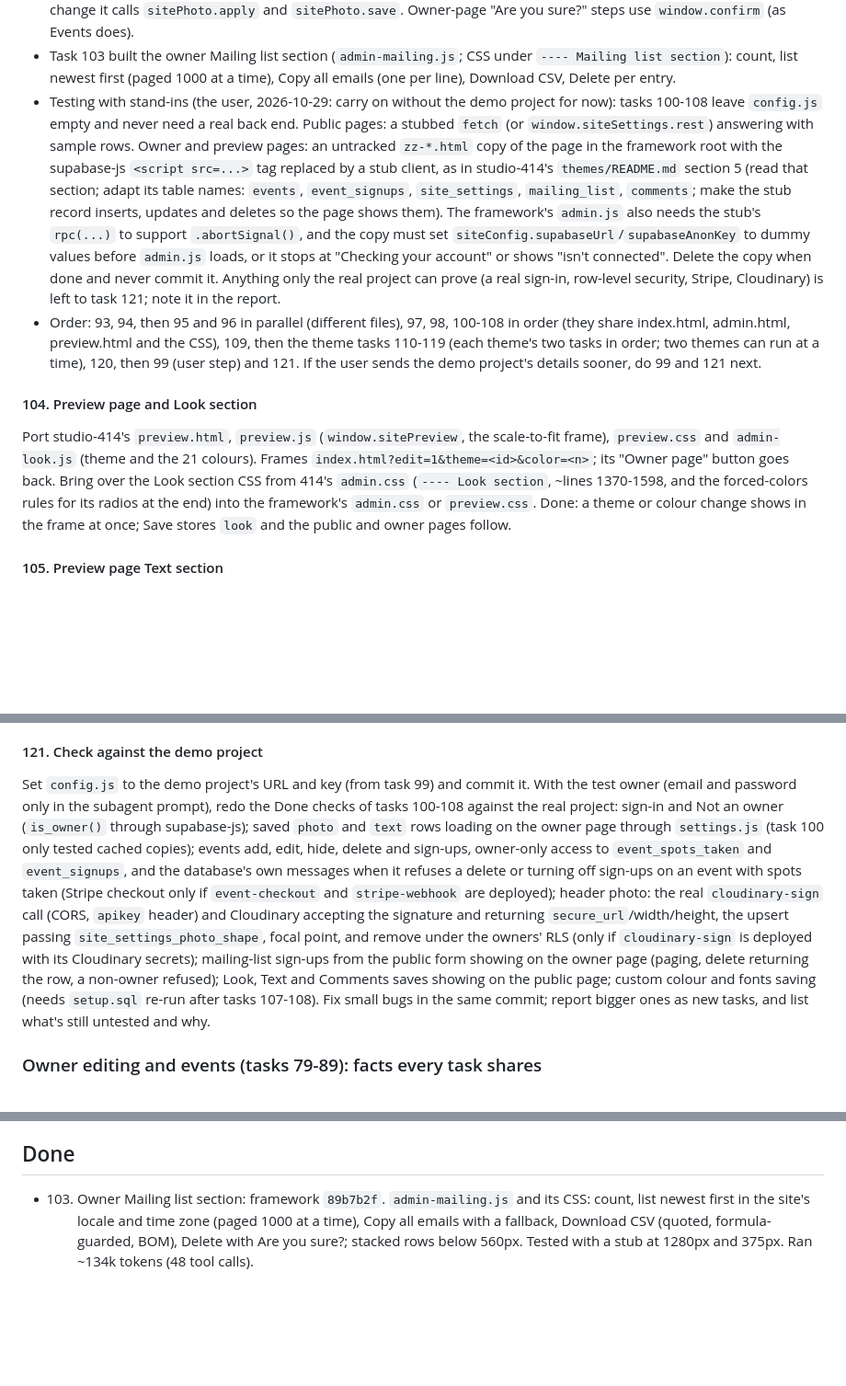
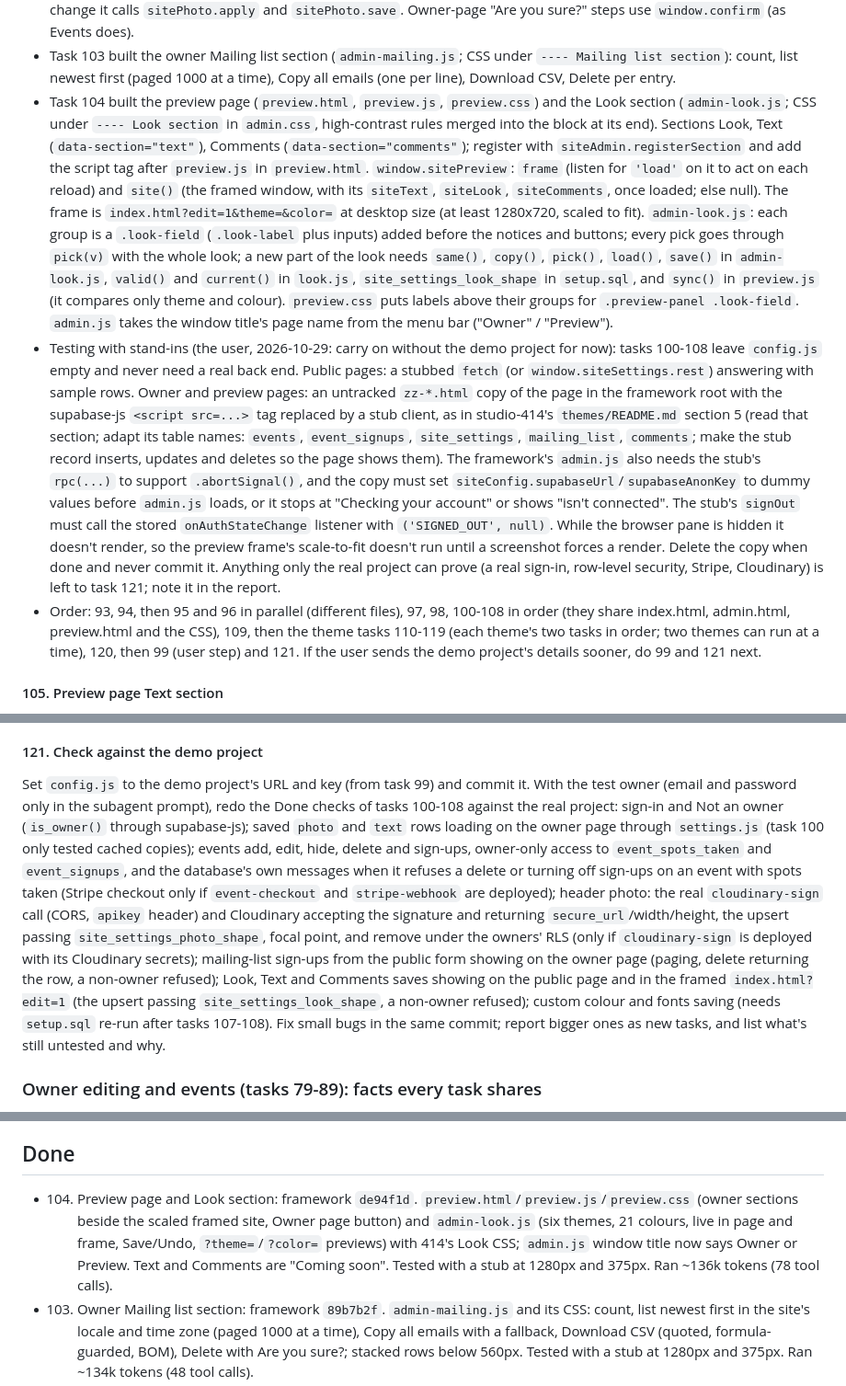
Before and after one commit to reservetempo/studio-414, a Markdown page: .claude/plan.md, 3 parts joined by grey strips. Shown at 92% size. Drawn GitHub-style; blank space fills up the shorter version.

Commit message:
Update plan
Co-Authored-By: Claude Opus 5.5 <noreply@anthropic.com>

```diff
--- a/.claude/plan.md
+++ b/.claude/plan.md
@@ -39,11 +39,9 @@ Managed by the main session (see CLAUDE.md). `/z <items>` adds tasks; `/z` works
 - Task 101 built the owner Events section (`admin-events.js`; its CSS under `---- Events section` in `admin.css`): dates, times and prices follow `siteConfig` (`timeZone`, `locale`, `currency`; fallback Toronto / en-CA / CAD), formatted like the public `events.js`. Amounts are always cents / 100, so currencies without cents (JPY) aren't handled (task 120 notes it in the README).
 - Task 102 built the owner Header photo section (`admin-photo.js`; CSS under `---- Header photo section` in `admin.css`): signed Cloudinary upload, focal point by click or arrow keys, Save upserts `photo`, Remove photo; after a change it calls `sitePhoto.apply` and `sitePhoto.save`. Owner-page "Are you sure?" steps use `window.confirm` (as Events does).
 - Task 103 built the owner Mailing list section (`admin-mailing.js`; CSS under `---- Mailing list section`): count, list newest first (paged 1000 at a time), Copy all emails (one per line), Download CSV, Delete per entry.
-- Testing with stand-ins (the user, 2026-10-29: carry on without the demo project for now): tasks 100-108 leave `config.js` empty and never need a real back end. Public pages: a stubbed `fetch` (or `window.siteSettings.rest`) answering with sample rows. Owner and preview pages: an untracked `zz-*.html` copy of the page in the framework root with the supabase-js `<script src=...>` tag replaced by a stub client, as in studio-414's `themes/README.md` section 5 (read that section; adapt its table names: `events`, `event_signups`, `site_settings`, `mailing_list`, `comments`; make the stub record inserts, updates and deletes so the page shows them). The framework's `admin.js` also needs the stub's `rpc(...)` to support `.abortSignal()`, and the copy must set `siteConfig.supabaseUrl`/`supabaseAnonKey` to dummy values before `admin.js` loads, or it stops at "Checking your account" or shows "isn't connected". Delete the copy when done and never commit it. Anything only the real project can prove (a real sign-in, row-level security, Stripe, Cloudinary) is left to task 121; note it in the report.
+- Task 104 built the preview page (`preview.html`, `preview.js`, `preview.css`) and the Look section (`admin-look.js`; CSS under `---- Look section` in `admin.css`, high-contrast rules merged into the block at its end). Sections Look, Text (`data-section="text"`), Comments (`data-section="comments"`); register with `siteAdmin.registerSection` and add the script tag after `preview.js` in `preview.html`. `window.sitePreview`: `frame` (listen for `'load'` on it to act on each reload) and `site()` (the framed window, with its `siteText`, `siteLook`, `siteComments`, once loaded; else null). The frame is `index.html?edit=1&theme=&color=` at desktop size (at least 1280x720, scaled to fit). `admin-look.js`: each group is a `.look-field` (`.look-label` plus inputs) added before the notices and buttons; every pick goes through `pick(v)` with the whole look; a new part of the look needs `same()`, `copy()`, `pick()`, `load()`, `save()` in `admin-look.js`, `valid()` and `current()` in `look.js`, `site_settings_look_shape` in `setup.sql`, and `sync()` in `preview.js` (it compares only theme and colour). `preview.css` puts labels above their groups for `.preview-panel .look-field`. `admin.js` takes the window title's page name from the menu bar ("Owner" / "Preview").
+- Testing with stand-ins (the user, 2026-10-29: carry on without the demo project for now): tasks 100-108 leave `config.js` empty and never need a real back end. Public pages: a stubbed `fetch` (or `window.siteSettings.rest`) answering with sample rows. Owner and preview pages: an untracked `zz-*.html` copy of the page in the framework root with the supabase-js `<script src=...>` tag replaced by a stub client, as in studio-414's `themes/README.md` section 5 (read that section; adapt its table names: `events`, `event_signups`, `site_settings`, `mailing_list`, `comments`; make the stub record inserts, updates and deletes so the page shows them). The framework's `admin.js` also needs the stub's `rpc(...)` to support `.abortSignal()`, and the copy must set `siteConfig.supabaseUrl`/`supabaseAnonKey` to dummy values before `admin.js` loads, or it stops at "Checking your account" or shows "isn't connected". The stub's `signOut` must call the stored `onAuthStateChange` listener with `('SIGNED_OUT', null)`. While the browser pane is hidden it doesn't render, so the preview frame's scale-to-fit doesn't run until a screenshot forces a render. Delete the copy when done and never commit it. Anything only the real project can prove (a real sign-in, row-level security, Stripe, Cloudinary) is left to task 121; note it in the report.
 - Order: 93, 94, then 95 and 96 in parallel (different files), 97, 98, 100-108 in order (they share index.html, admin.html, preview.html and the CSS), 109, then the theme tasks 110-119 (each theme's two tasks in order; two themes can run at a time), 120, then 99 (user step) and 121. If the user sends the demo project's details sooner, do 99 and 121 next.
-
-#### 104. Preview page and Look section
-Port studio-414's `preview.html`, `preview.js` (`window.sitePreview`, the scale-to-fit frame), `preview.css` and `admin-look.js` (theme and the 21 colours). Frames `index.html?edit=1&theme=<id>&color=<n>`; its "Owner page" button goes back. Bring over the Look section CSS from 414's `admin.css` (`---- Look section`, ~lines 1370-1598, and the forced-colors rules for its radios at the end) into the framework's `admin.css` or `preview.css`. Done: a theme or colour change shows in the frame at once; Save stores `look` and the public and owner pages follow.
 
 #### 105. Preview page Text section
 New `admin-text.js`: a field for each `text` part with its limit (multi-line for about, address and hours), the frame updates as the owner types (`siteText.apply`), Save/Undo like the Look section, blank = the default text. Done: every part saves, shows on the public site, and blanks bring back the defaults.
@@ -70,7 +68,7 @@ Write the framework's README from the file header comments and `setup.sql`: what
 Main session: ask the user to create a free Supabase project for the framework, run the framework's `supabase/setup.sql` in its SQL Editor, turn off **Allow new users to sign up**, add a test owner (Authentication -> Add user with Auto Confirm, then `insert into public.site_owners (email) values ('...')`), and give the project URL and anon key in chat (and, for real owner-page tests, the test owner's email and a test-only password). Write the URL and key into task 121; never the password. (Asked 2026-10-29: the user said carry on with stand-ins for now.)
 
 #### 121. Check against the demo project
-Set `config.js` to the demo project's URL and key (from task 99) and commit it. With the test owner (email and password only in the subagent prompt), redo the Done checks of tasks 100-108 against the real project: sign-in and Not an owner (`is_owner()` through supabase-js); saved `photo` and `text` rows loading on the owner page through `settings.js` (task 100 only tested cached copies); events add, edit, hide, delete and sign-ups, owner-only access to `event_spots_taken` and `event_signups`, and the database's own messages when it refuses a delete or turning off sign-ups on an event with spots taken (Stripe checkout only if `event-checkout` and `stripe-webhook` are deployed); header photo: the real `cloudinary-sign` call (CORS, `apikey` header) and Cloudinary accepting the signature and returning `secure_url`/width/height, the upsert passing `site_settings_photo_shape`, focal point, and remove under the owners' RLS (only if `cloudinary-sign` is deployed with its Cloudinary secrets); mailing-list sign-ups from the public form showing on the owner page (paging, delete returning the row, a non-owner refused); Look, Text and Comments saves showing on the public page; custom colour and fonts saving (needs `setup.sql` re-run after tasks 107-108). Fix small bugs in the same commit; report bigger ones as new tasks, and list what's still untested and why.
+Set `config.js` to the demo project's URL and key (from task 99) and commit it. With the test owner (email and password only in the subagent prompt), redo the Done checks of tasks 100-108 against the real project: sign-in and Not an owner (`is_owner()` through supabase-js); saved `photo` and `text` rows loading on the owner page through `settings.js` (task 100 only tested cached copies); events add, edit, hide, delete and sign-ups, owner-only access to `event_spots_taken` and `event_signups`, and the database's own messages when it refuses a delete or turning off sign-ups on an event with spots taken (Stripe checkout only if `event-checkout` and `stripe-webhook` are deployed); header photo: the real `cloudinary-sign` call (CORS, `apikey` header) and Cloudinary accepting the signature and returning `secure_url`/width/height, the upsert passing `site_settings_photo_shape`, focal point, and remove under the owners' RLS (only if `cloudinary-sign` is deployed with its Cloudinary secrets); mailing-list sign-ups from the public form showing on the owner page (paging, delete returning the row, a non-owner refused); Look, Text and Comments saves showing on the public page and in the framed `index.html?edit=1` (the upsert passing `site_settings_look_shape`, a non-owner refused); custom colour and fonts saving (needs `setup.sql` re-run after tasks 107-108). Fix small bugs in the same commit; report bigger ones as new tasks, and list what's still untested and why.
 
 ### Owner editing and events (tasks 79-89): facts every task shares
 
@@ -141,6 +139,7 @@ Every theme task: start from `themes/README.md` (the guide) and the shared facts
 
 ## Done
 
+- 104. Preview page and Look section: framework `de94f1d`. `preview.html`/`preview.js`/`preview.css` (owner sections beside the scaled framed site, Owner page button) and `admin-look.js` (six themes, 21 colours, live in page and frame, Save/Undo, `?theme=`/`?color=` previews) with 414's Look CSS; `admin.js` window title now says Owner or Preview. Text and Comments are "Coming soon". Tested with a stub at 1280px and 375px. Ran ~136k tokens (78 tool calls).
 - 103. Owner Mailing list section: framework `89b7b2f`. `admin-mailing.js` and its CSS: count, list newest first in the site's locale and time zone (paged 1000 at a time), Copy all emails with a fallback, Download CSV (quoted, formula-guarded, BOM), Delete with Are you sure?; stacked rows below 560px. Tested with a stub at 1280px and 375px. Ran ~134k tokens (48 tool calls).
 - 102. Owner Header photo section: framework `3826656`. `admin-photo.js` (current photo through a smaller Cloudinary copy, signed upload with progress and errors, focal point by click/tap or arrow keys, Save, Undo, Remove with Are you sure?) and its CSS, without 414's card spot box or built-in photo; desktop picture and cached copy follow. Tested with stubbed Supabase, sign function and Cloudinary at 1280px and 375px. Ran ~142k tokens (43 tool calls).
 - 101. Owner Events section: framework `33c50ed`. `admin-events.js` ported from 414's `admin-workshops.js` (list with past folded and hidden marked, add/edit/hide/delete for paid, free with and without sign-ups, sign-ups tables, form checks) plus its CSS; dates, times and prices follow `siteConfig` (tested with fr-FR / EUR / Auckland too). Tested with a stub at 1280px and 375px. Ran ~136k tokens (82 tool calls).
```
